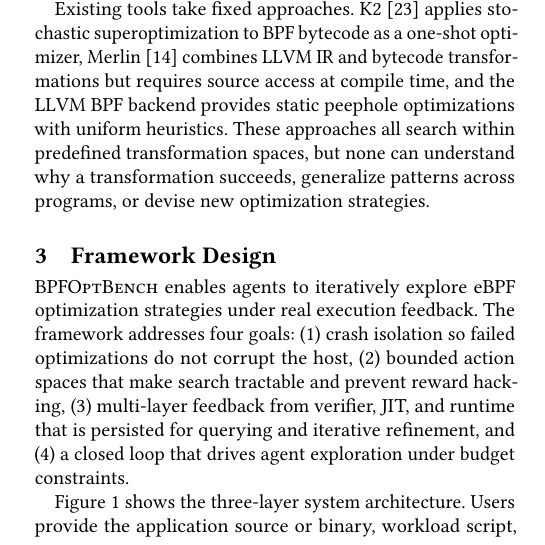
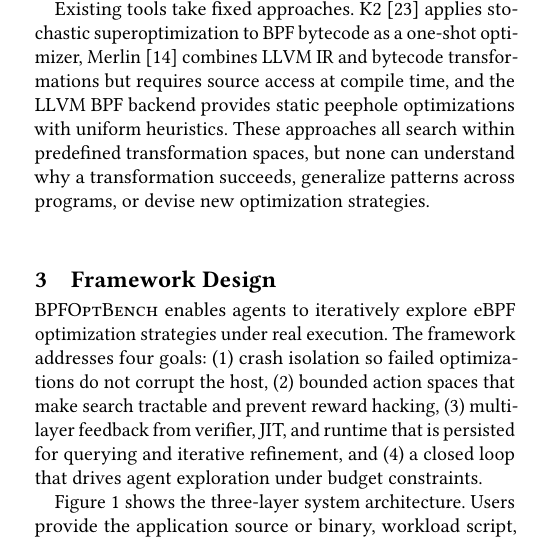
Before and after one commit to yunwei37/ebpf27-bpfoptbench, a LaTeX paper (main.tex): part of one column of page 1 of 3, cut so that both start at the same text. Compiled offline with pdfLaTeX.

Commit message:
Refine framework design description in main.tex for clarity on execution feedback in eBPF optimization strategies

```diff
--- a/main.tex
+++ b/main.tex
@@ -117,8 +117,8 @@
 
 \section{Framework Design}
 
-\sys enables agents to iteratively explore eBPF optimization strategies under real execution feedback.
-% \sys 使 agents 能够在真实执行反馈下迭代探索 eBPF 优化策略。
+\sys enables agents to iteratively explore eBPF optimization strategies under real execution.
+% \sys 使 agents 能够在真实执行下迭代探索 eBPF 优化策略。
 The framework addresses four goals: (1) crash isolation so failed optimizations do not corrupt the host, (2) bounded action spaces that make search tractable and prevent reward hacking, (3) multi-layer feedback from verifier, JIT, and runtime that is persisted for querying and iterative refinement, and (4) a closed loop that drives agent exploration under budget constraints.
 % 框架解决四个目标：(1) 崩溃隔离使失败的优化不会破坏主机，(2) 有界动作空间使搜索可行并防止作弊，(3) 来自 verifier、JIT 和运行时的多层反馈，持久化以供查询和迭代改进，(4) 驱动 agent 在预算约束下进行循环探索。
 
```
